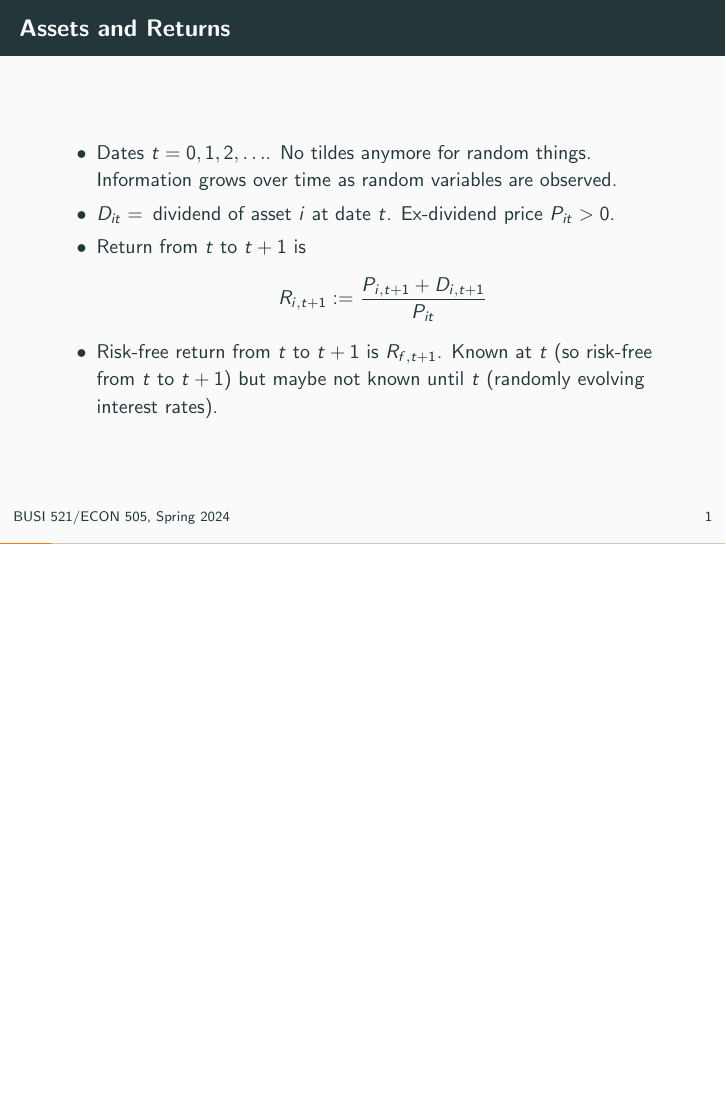
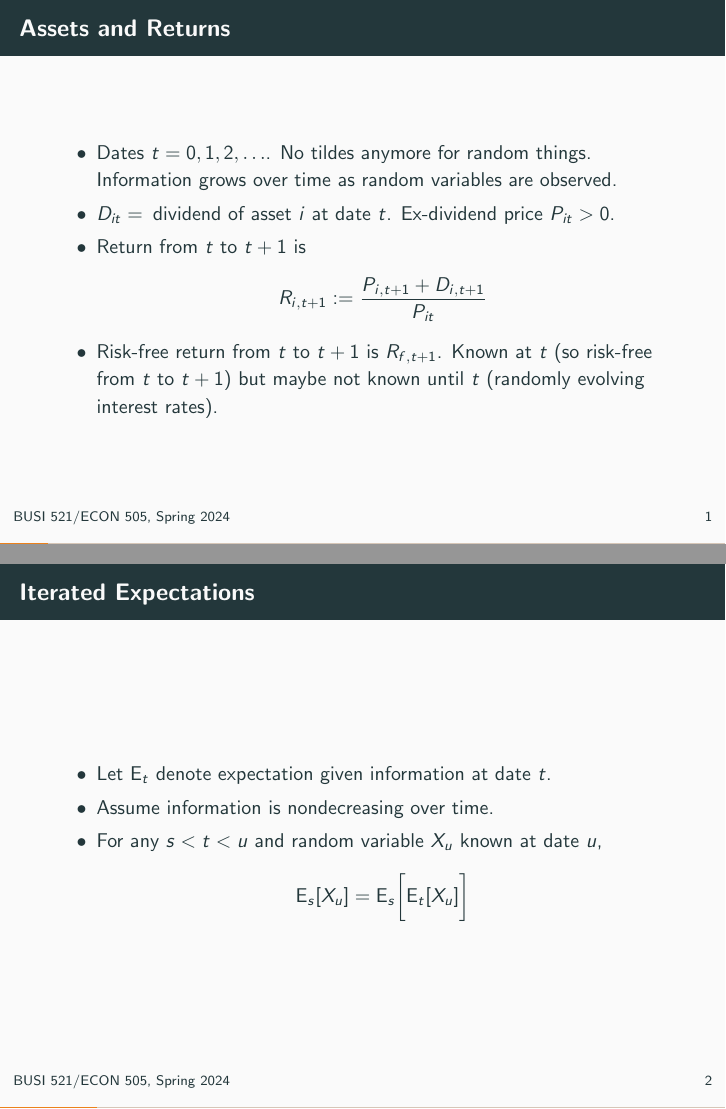
Before and after one commit to kerryback/busi521, LaTeX slides (latex/Chapter08.tex): page 2 of 25 before the commit and pages 2 and 3 of 26 after it, the two joined at a grey line, the shorter picture padded with empty space. Compiled offline with pdfLaTeX.

Commit message:
chapter 8

```diff
--- a/latex/Chapter08.tex
+++ b/latex/Chapter08.tex
@@ -106,6 +106,15 @@ $$R_{i,t+1} := \frac{P_{i,t+1}+D_{i,t+1}}{P_{it}}$$
 \im Risk-free return from $t$ to $t+1$ is $R_{f,t+1}$.  Known at $t$ (so risk-free from $t$ to $t+1$) but maybe not known until $t$ (randomly evolving interest rates).
 \ei
 \end{frame}
+
+\begin{frame}{Iterated Expectations}
+    \bi
+    \im Let $\mye_t$ denote expectation given information at date $t$.
+    \im Assume information is nondecreasing over time.
+    \im For any $s<t<u$ and random variable $X_u$ known at date $u$,
+    $$\mye_s[X_u] = \mye_s\bigg[ \mye_t[X_u]\bigg]$$
+    \ei
+ \end{frame}
 
 \section{SDFs}\subsection{}
 
```
Also changed, not shown: docs/Chapter08.pdf.
